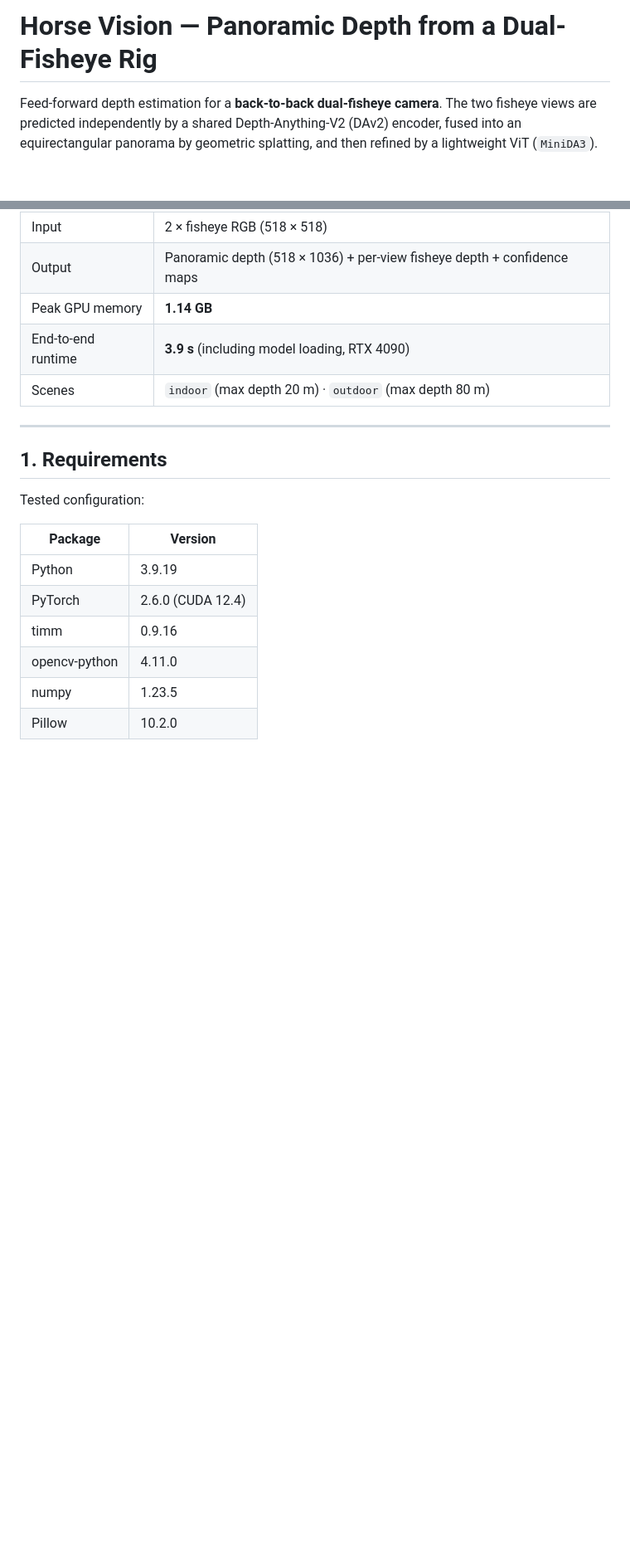
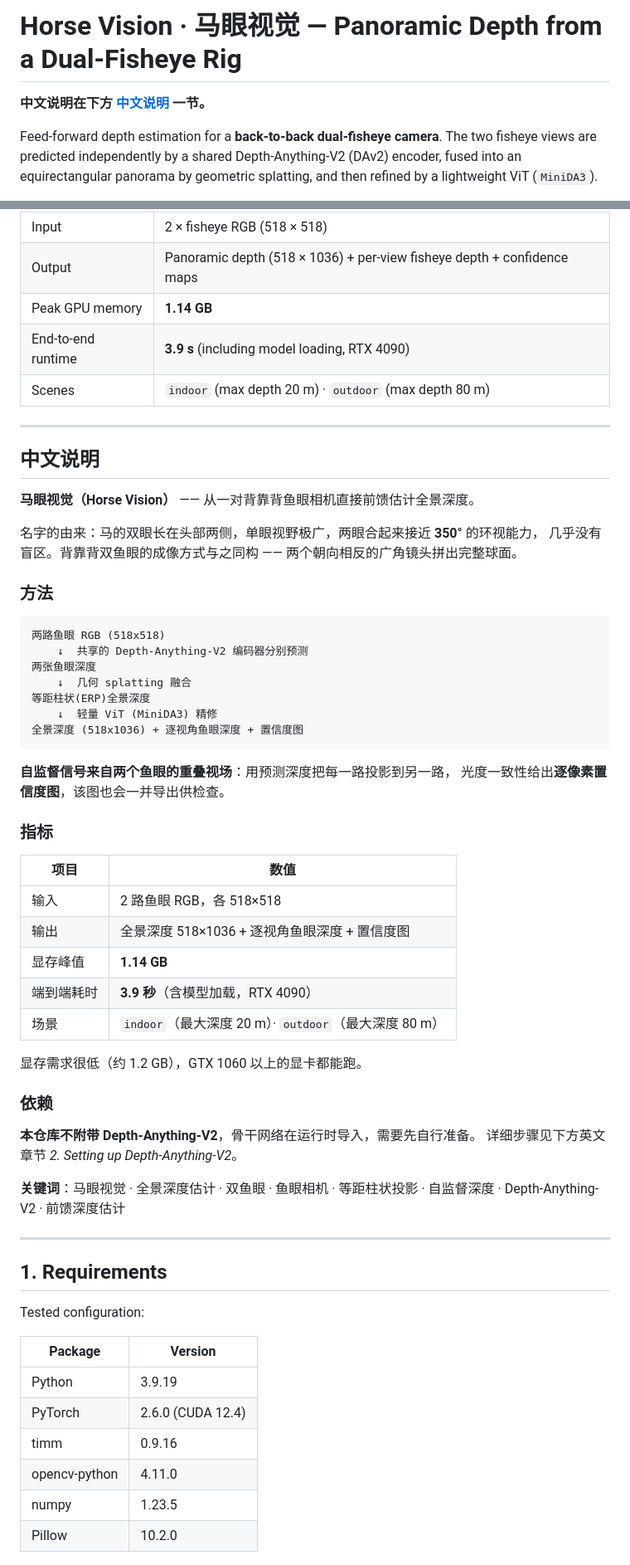
Before and after one commit to koshokai/HorseVision, a Markdown page: README.md, 2 parts joined by grey strips. Shown at 83% size. Rendered like a GitHub page; blank space fills up the shorter version.

Commit message:
README に中文説明を追加（プロジェクト名「马眼视觉」の由来と手法概要）
タイトルを中英併記にし、手法・指標・依存関係の中文セクションを追加。
「马眼视觉」で検索した際に本リポジトリが見つかるようにするため、
名前の由来（馬の両眼が頭部側面にあり視野が約350度、背中合わせの
デュアル魚眼と同型）も明記した。

```diff
--- a/README.md
+++ b/README.md
@@ -1,4 +1,9 @@
-# Horse Vision — Panoramic Depth from a Dual-Fisheye Rig
+# Horse Vision · 马眼视觉 — Panoramic Depth from a Dual-Fisheye Rig
+
+<!-- 中英双语。项目中文名「马眼视觉」，取自马的双眼分居头部两侧、视野接近 350°，
+     与背靠背双鱼眼的成像方式同构。 -->
+
+**中文说明在下方 [中文说明](#中文说明) 一节。**
 
 Feed-forward depth estimation for a **back-to-back dual-fisheye camera**. The two
 fisheye views are predicted independently by a shared Depth-Anything-V2 (DAv2)
@@ -17,6 +22,48 @@ exported for inspection.
 | Peak GPU memory | **1.14 GB** |
 | End-to-end runtime | **3.9 s** (including model loading, RTX 4090) |
 | Scenes | `indoor` (max depth 20 m) · `outdoor` (max depth 80 m) |
+
+---
+
+## 中文说明
+
+**马眼视觉（Horse Vision）** —— 从一对背靠背鱼眼相机直接前馈估计全景深度。
+
+名字的由来：马的双眼长在头部两侧，单眼视野极广，两眼合起来接近 **350°** 的环视能力，
+几乎没有盲区。背靠背双鱼眼的成像方式与之同构 —— 两个朝向相反的广角镜头拼出完整球面。
+
+### 方法
+
+    两路鱼眼 RGB (518x518)
+        ↓  共享的 Depth-Anything-V2 编码器分别预测
+    两张鱼眼深度
+        ↓  几何 splatting 融合
+    等距柱状(ERP)全景深度
+        ↓  轻量 ViT (MiniDA3) 精修
+    全景深度 (518x1036) + 逐视角鱼眼深度 + 置信度图
+
+**自监督信号来自两个鱼眼的重叠视场**：用预测深度把每一路投影到另一路，
+光度一致性给出**逐像素置信度图**，该图也会一并导出供检查。
+
+### 指标
+
+| 项目 | 数值 |
+|---|---|
+| 输入 | 2 路鱼眼 RGB，各 518×518 |
+| 输出 | 全景深度 518×1036 + 逐视角鱼眼深度 + 置信度图 |
+| 显存峰值 | **1.14 GB** |
+| 端到端耗时 | **3.9 秒**（含模型加载，RTX 4090） |
+| 场景 | `indoor`（最大深度 20 m）· `outdoor`（最大深度 80 m） |
+
+显存需求很低（约 1.2 GB），GTX 1060 以上的显卡都能跑。
+
+### 依赖
+
+**本仓库不附带 Depth-Anything-V2**，骨干网络在运行时导入，需要先自行准备。
+详细步骤见下方英文章节 *2. Setting up Depth-Anything-V2*。
+
+**关键词**：马眼视觉 · 全景深度估计 · 双鱼眼 · 鱼眼相机 · 等距柱状投影 ·
+自监督深度 · Depth-Anything-V2 · 前馈深度估计
 
 ---
 
```
